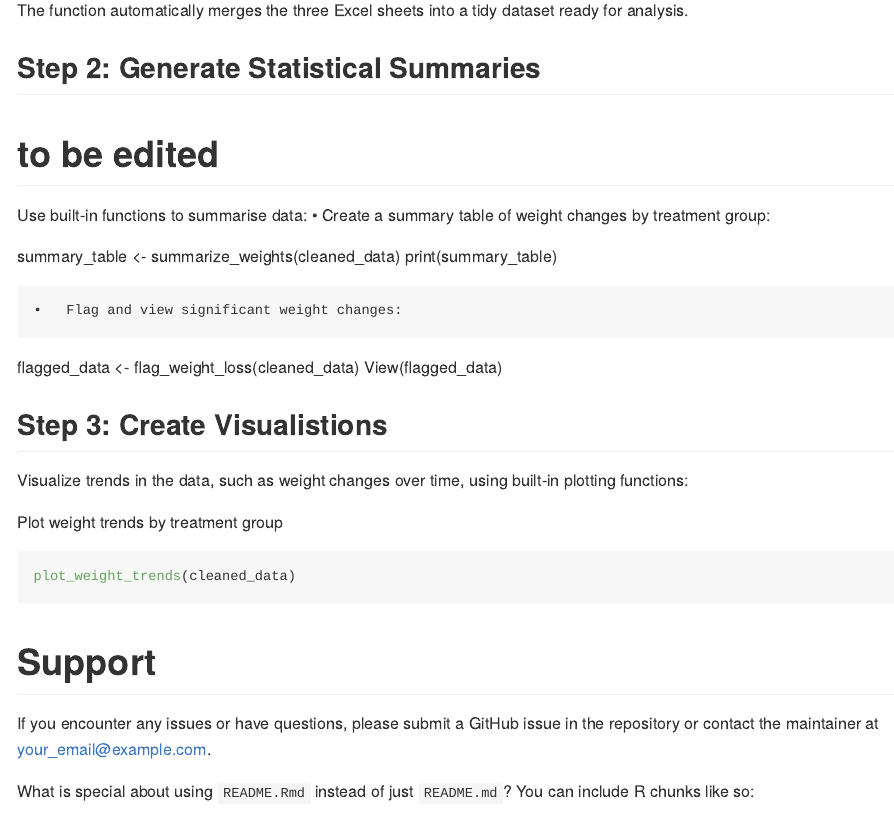
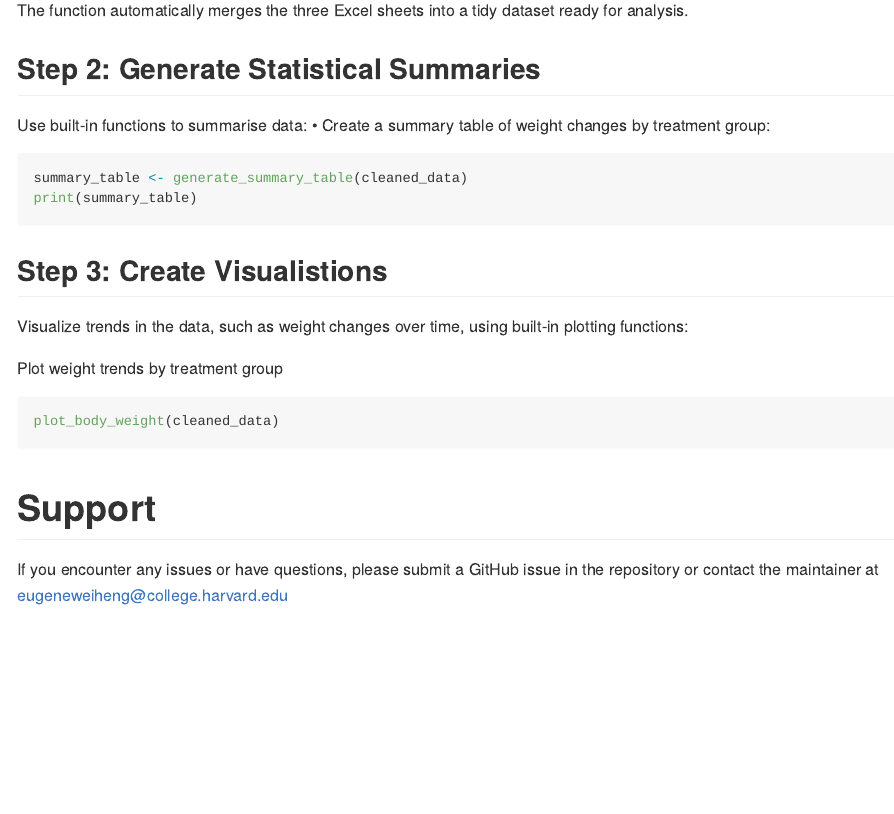
Before and after one commit to cwheugene/stat108project2, an R Markdown document (README.Rmd): the page in a window 1100 px wide, from 2070 px down before the commit and from 2090 px down after it, so that both start at the same text. The pictures show the output file README.md that the author committed with the source, drawn offline in the style of GitHub.

Commit message:
edit readme

````diff
--- a/README.Rmd
+++ b/README.Rmd
@@ -98,19 +98,14 @@ The function automatically merges the three Excel sheets into a tidy dataset rea
 
 ## Step 2: Generate Statistical Summaries
 
-# to be edited
-
 Use built-in functions to summarise data:
 	•	Create a summary table of weight changes by treatment group:
 
-summary_table <- summarize_weights(cleaned_data)
+```{r, eval=FALSE}
+summary_table <- generate_summary_table(cleaned_data)
 print(summary_table)
+```
 
-
-	•	Flag and view significant weight changes:
-
-flagged_data <- flag_weight_loss(cleaned_data)
-View(flagged_data)
 
 ## Step 3: Create Visualistions
 
@@ -119,11 +114,9 @@ Visualize trends in the data, such as weight changes over time, using built-in p
 Plot weight trends by treatment group
 
 ```{r, eval = FALSE}
-plot_weight_trends(cleaned_data)
+plot_body_weight(cleaned_data)
 ```
 
 # Support
 
-If you encounter any issues or have questions, please submit a GitHub issue in the repository or contact the maintainer at your_email@example.com.
-
-What is special about using `README.Rmd` instead of just `README.md`? You can include R chunks like so:
+If you encounter any issues or have questions, please submit a GitHub issue in the repository or contact the maintainer at eugeneweiheng@college.harvard.edu
````
Also changed, not shown: R/fix_gender_pattern.R (+1 -1 lines), README.md, README.Rmd (14 more changed lines).
